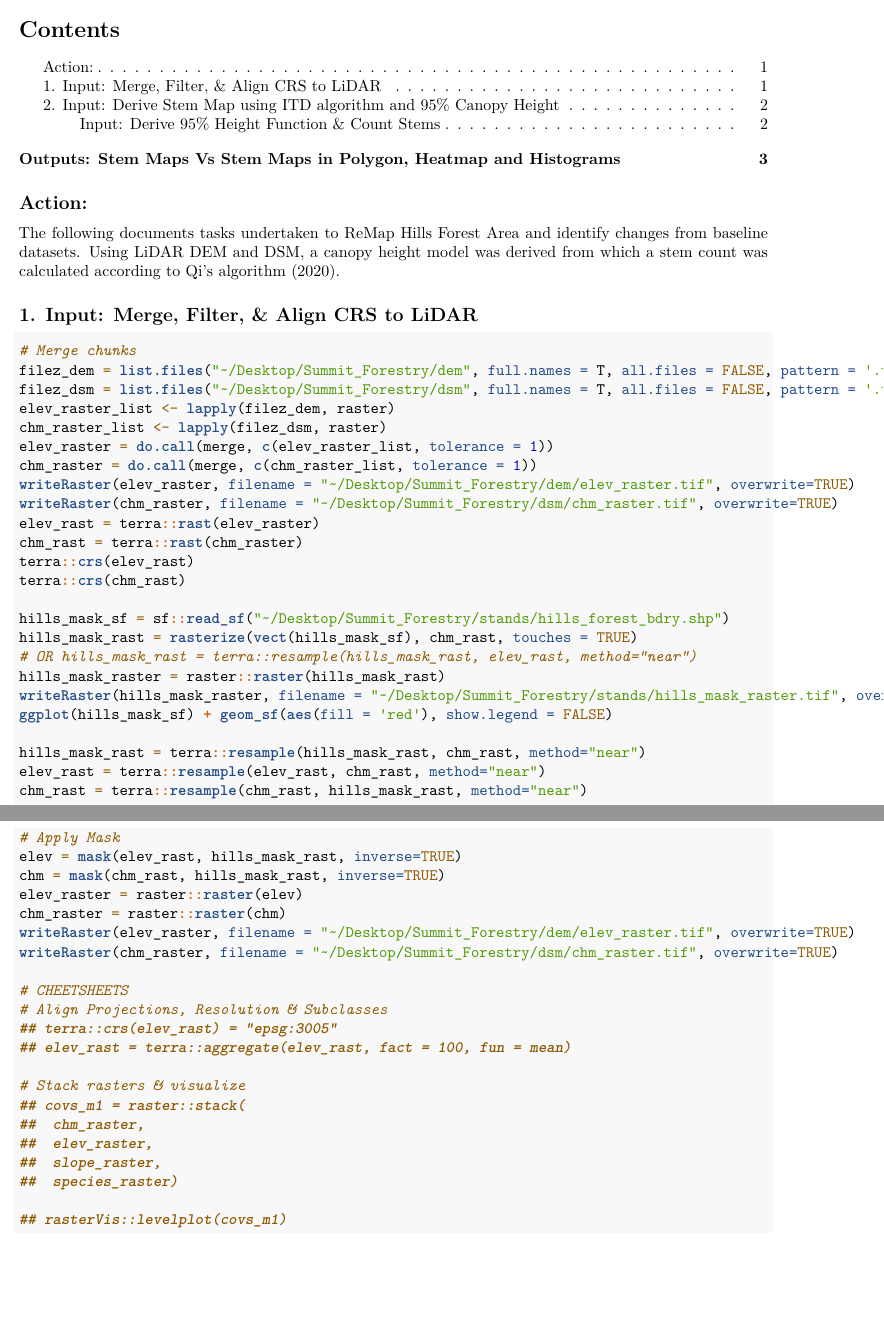
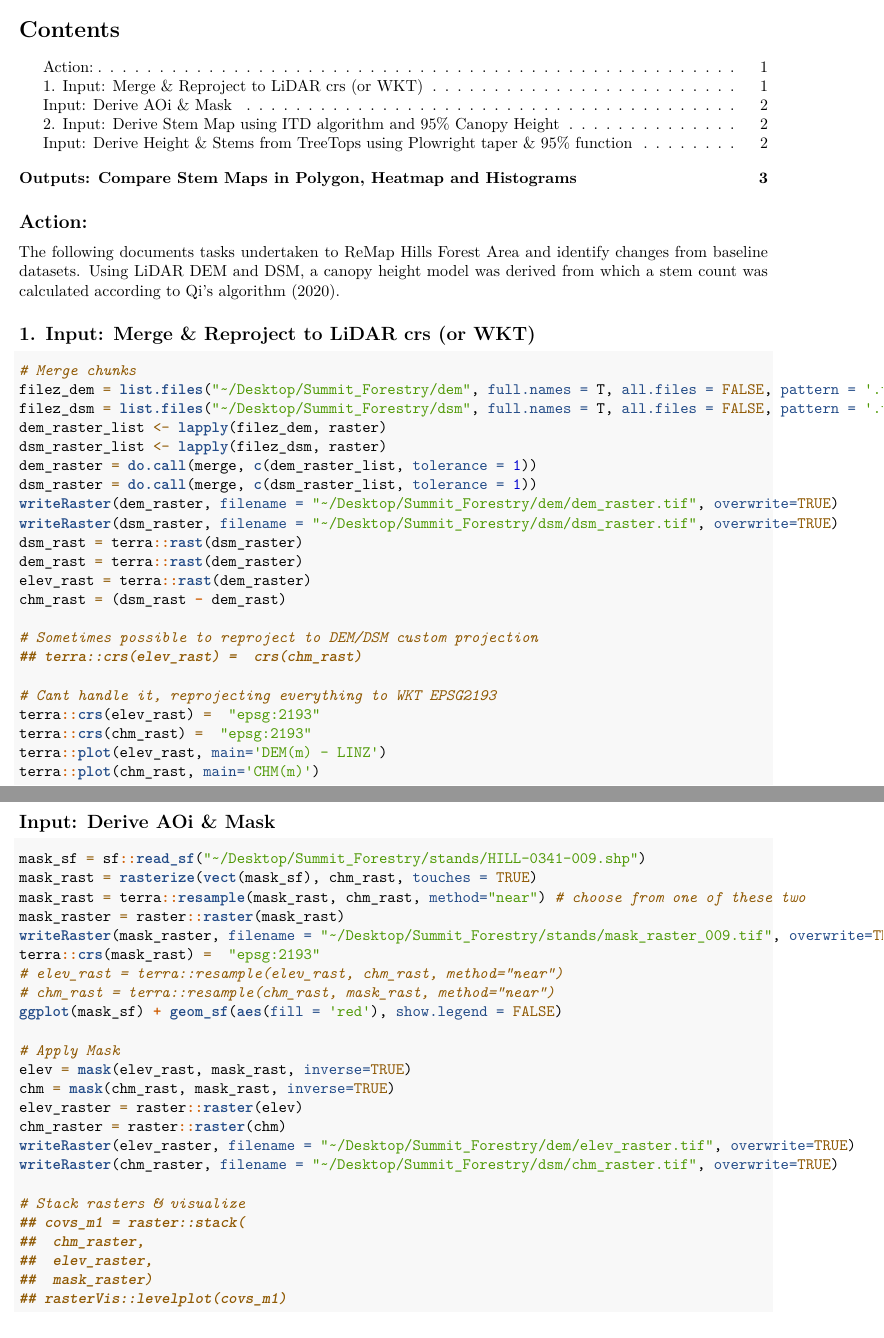
Before and after one commit to seamusrobertmurphy/gisborne-forest-stocking-density, an R Markdown document (hills_forest_stocking.Rmd): two parts of pages 1 and 2 of 3, joined at a grey line, cut so that both start at the same text, the shorter picture padded with empty space. Rendered offline with R 4.5, knitr and Pandoc, then LaTeX, with nearby package versions; some code elsewhere in the file could not run offline.

Commit message:
report markdown

````diff
--- a/hills_forest_stocking.Rmd
+++ b/hills_forest_stocking.Rmd
@@ -45,54 +45,59 @@ set.seed(123)
 
 The following documents tasks undertaken to ReMap Hills Forest Area and identify changes from baseline datasets. Using LiDAR DEM and DSM, a canopy height model was derived from which a stem count was calculated according to Qi's algorithm (2020).
 
-## 1. Input: Merge, Filter, & Align CRS to LiDAR
+## 1. Input: Merge & Reproject to LiDAR crs (or WKT)
 
-```{r, eval=FALSE}
+```{r, fig.show='hold', out.width="50%", eval=FALSE, echo=TRUE}
 # Merge chunks
 filez_dem = list.files("~/Desktop/Summit_Forestry/dem", full.names = T, all.files = FALSE, pattern = '.tif$')
 filez_dsm = list.files("~/Desktop/Summit_Forestry/dsm", full.names = T, all.files = FALSE, pattern = '.tif$')
-elev_raster_list <- lapply(filez_dem, raster)
-chm_raster_list <- lapply(filez_dsm, raster)
-elev_raster = do.call(merge, c(elev_raster_list, tolerance = 1))
-chm_raster = do.call(merge, c(chm_raster_list, tolerance = 1))
-writeRaster(elev_raster, filename = "~/Desktop/Summit_Forestry/dem/elev_raster.tif", overwrite=TRUE)
-writeRaster(chm_raster, filename = "~/Desktop/Summit_Forestry/dsm/chm_raster.tif", overwrite=TRUE)
-elev_rast = terra::rast(elev_raster)
-chm_rast = terra::rast(chm_raster)
-terra::crs(elev_rast)
-terra::crs(chm_rast)
+dem_raster_list <- lapply(filez_dem, raster)
+dsm_raster_list <- lapply(filez_dsm, raster)
+dem_raster = do.call(merge, c(dem_raster_list, tolerance = 1))
+dsm_raster = do.call(merge, c(dsm_raster_list, tolerance = 1))
+writeRaster(dem_raster, filename = "~/Desktop/Summit_Forestry/dem/dem_raster.tif", overwrite=TRUE)
+writeRaster(dsm_raster, filename = "~/Desktop/Summit_Forestry/dsm/dsm_raster.tif", overwrite=TRUE)
+dsm_rast = terra::rast(dsm_raster)
+dem_rast = terra::rast(dem_raster)
+elev_rast = terra::rast(dem_raster)
+chm_rast = (dsm_rast - dem_rast)
 
-hills_mask_sf = sf::read_sf("~/Desktop/Summit_Forestry/stands/hills_forest_bdry.shp")
-hills_mask_rast = rasterize(vect(hills_mask_sf), chm_rast, touches = TRUE)
-# OR hills_mask_rast = terra::resample(hills_mask_rast, elev_rast, method="near")
-hills_mask_raster = raster::raster(hills_mask_rast)
-writeRaster(hills_mask_raster, filename = "~/Desktop/Summit_Forestry/stands/hills_mask_raster.tif", overwrite=TRUE)
-ggplot(hills_mask_sf) + geom_sf(aes(fill = 'red'), show.legend = FALSE)
+# Sometimes possible to reproject to DEM/DSM custom projection
+## terra::crs(elev_rast) =  crs(chm_rast)
 
-hills_mask_rast = terra::resample(hills_mask_rast, chm_rast, method="near")
-elev_rast = terra::resample(elev_rast, chm_rast, method="near")
-chm_rast = terra::resample(chm_rast, hills_mask_rast, method="near")
+# Cant handle it, reprojecting everything to WKT EPSG2193
+terra::crs(elev_rast) =  "epsg:2193"
+terra::crs(chm_rast) =  "epsg:2193"
+terra::plot(elev_rast, main='DEM(m) - LINZ')
+terra::plot(chm_rast, main='CHM(m)')
+```
+
+## Input: Derive AOi & Mask
+
+```{r, fig.show='hold', out.width="50%", eval=FALSE, echo=TRUE}
+mask_sf = sf::read_sf("~/Desktop/Summit_Forestry/stands/HILL-0341-009.shp")
+mask_rast = rasterize(vect(mask_sf), chm_rast, touches = TRUE)
+mask_rast = terra::resample(mask_rast, chm_rast, method="near") # choose from one of these two
+mask_raster = raster::raster(mask_rast)
+writeRaster(mask_raster, filename = "~/Desktop/Summit_Forestry/stands/mask_raster_009.tif", overwrite=TRUE)
+terra::crs(mask_rast) =  "epsg:2193"
+# elev_rast = terra::resample(elev_rast, chm_rast, method="near")
+# chm_rast = terra::resample(chm_rast, mask_rast, method="near")
+ggplot(mask_sf) + geom_sf(aes(fill = 'red'), show.legend = FALSE)
 
 # Apply Mask
-elev = mask(elev_rast, hills_mask_rast, inverse=TRUE)
-chm = mask(chm_rast, hills_mask_rast, inverse=TRUE)
+elev = mask(elev_rast, mask_rast, inverse=TRUE)
+chm = mask(chm_rast, mask_rast, inverse=TRUE)
 elev_raster = raster::raster(elev)
 chm_raster = raster::raster(chm)
 writeRaster(elev_raster, filename = "~/Desktop/Summit_Forestry/dem/elev_raster.tif", overwrite=TRUE)
 writeRaster(chm_raster, filename = "~/Desktop/Summit_Forestry/dsm/chm_raster.tif", overwrite=TRUE)
 
-# CHEETSHEETS
-# Align Projections, Resolution & Subclasses
-## terra::crs(elev_rast) = "epsg:3005"
-## elev_rast = terra::aggregate(elev_rast, fact = 100, fun = mean)
-
 # Stack rasters & visualize
 ## covs_m1 = raster::stack(
 ##  chm_raster,
 ##  elev_raster,
-##  slope_raster,
-##  species_raster)
-
+##  mask_raster)
 ## rasterVis::levelplot(covs_m1)
 ```
 
````
Also changed, not shown: hills_forest_stocking.Rmd (18 more changed lines).
